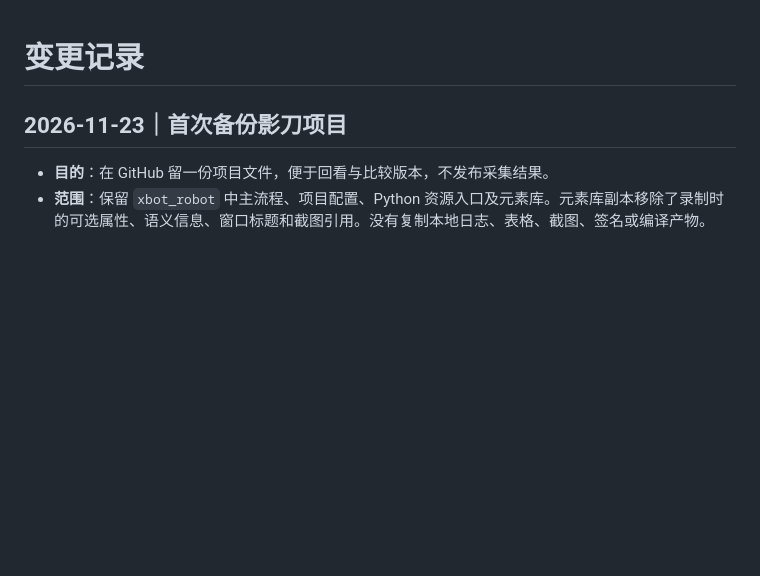
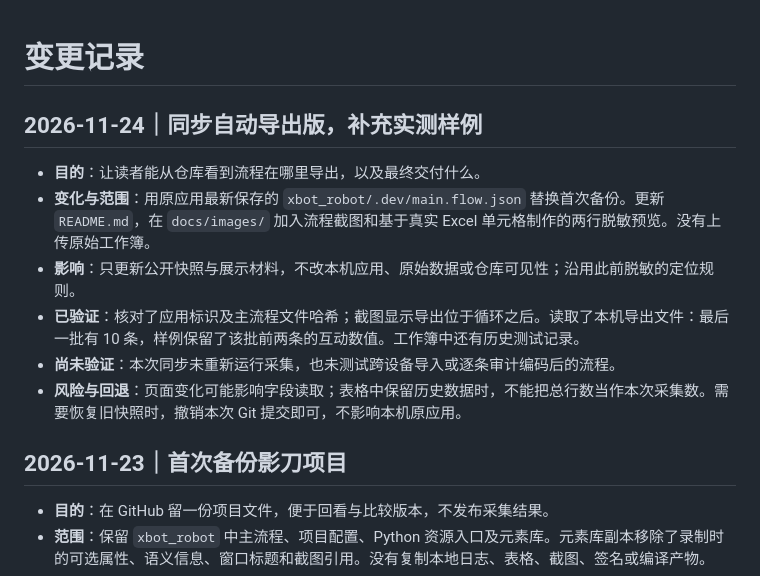
Before and after one commit to rice777betrue-spec/yingdao-xiaohongshu-notes, a Markdown page: CODEX_CHANGELOG.md, the part around the change. Rendered like a GitHub page; blank space fills up the shorter version.

```diff
--- a/CODEX_CHANGELOG.md
+++ b/CODEX_CHANGELOG.md
@@ -1,4 +1,13 @@
 # 变更记录
+
+## 2026-11-24｜同步自动导出版，补充实测样例
+
+- **目的**：让读者能从仓库看到流程在哪里导出，以及最终交付什么。
+- **变化与范围**：用原应用最新保存的 `xbot_robot/.dev/main.flow.json` 替换首次备份。更新 `README.md`，在 `docs/images/` 加入流程截图和基于真实 Excel 单元格制作的两行脱敏预览。没有上传原始工作簿。
+- **影响**：只更新公开快照与展示材料，不改本机应用、原始数据或仓库可见性；沿用此前脱敏的定位规则。
+- **已验证**：核对了应用标识及主流程文件哈希；截图显示导出位于循环之后。读取了本机导出文件：最后一批有 10 条，样例保留了该批前两条的互动数值。工作簿中还有历史测试记录。
+- **尚未验证**：本次同步未重新运行采集，也未测试跨设备导入或逐条审计编码后的流程。
+- **风险与回退**：页面变化可能影响字段读取；表格中保留历史数据时，不能把总行数当作本次采集数。需要恢复旧快照时，撤销本次 Git 提交即可，不影响本机原应用。
 
 ## 2026-11-23｜首次备份影刀项目
 
```
Also changed, not shown: README.md (+16 -8 lines), docs/images/excel-sample.png (added), docs/images/flow-export.png (added), 1 other file.
